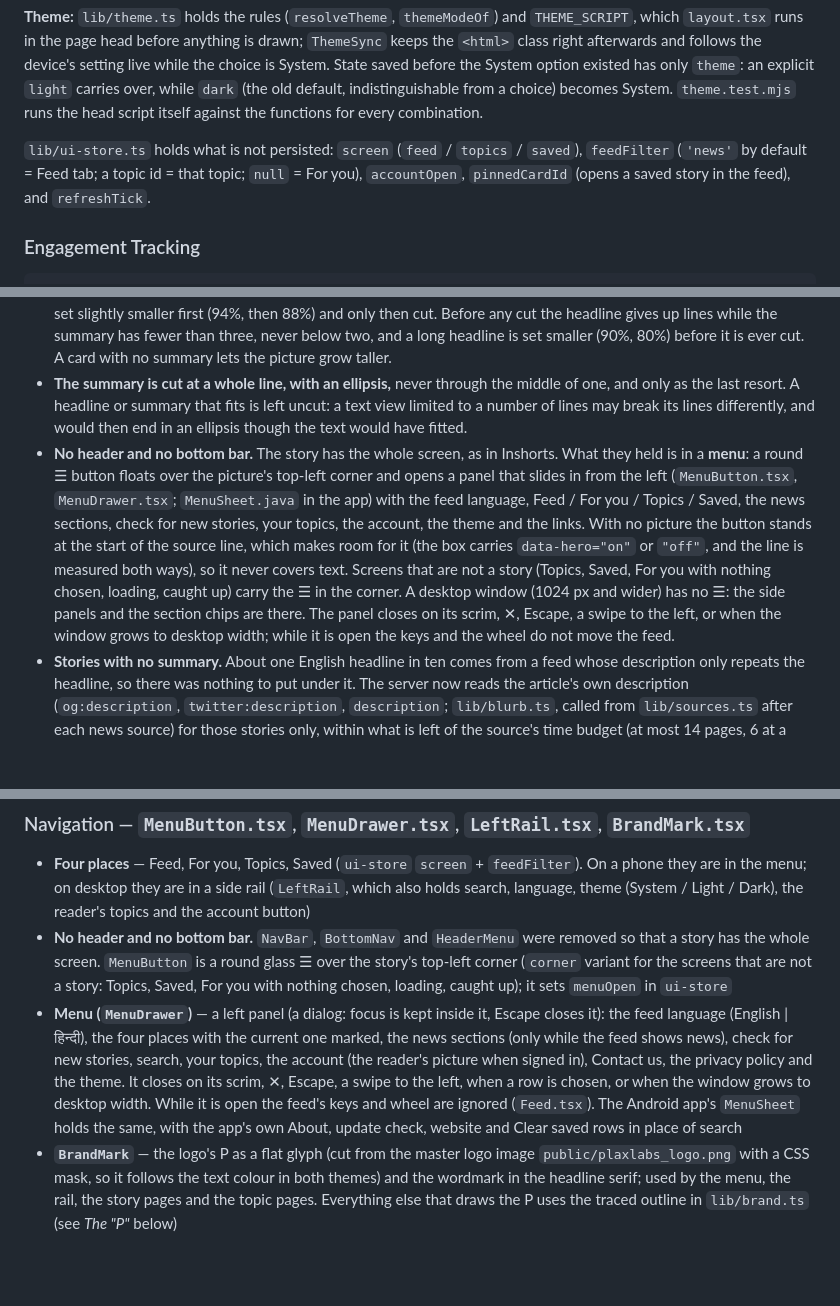
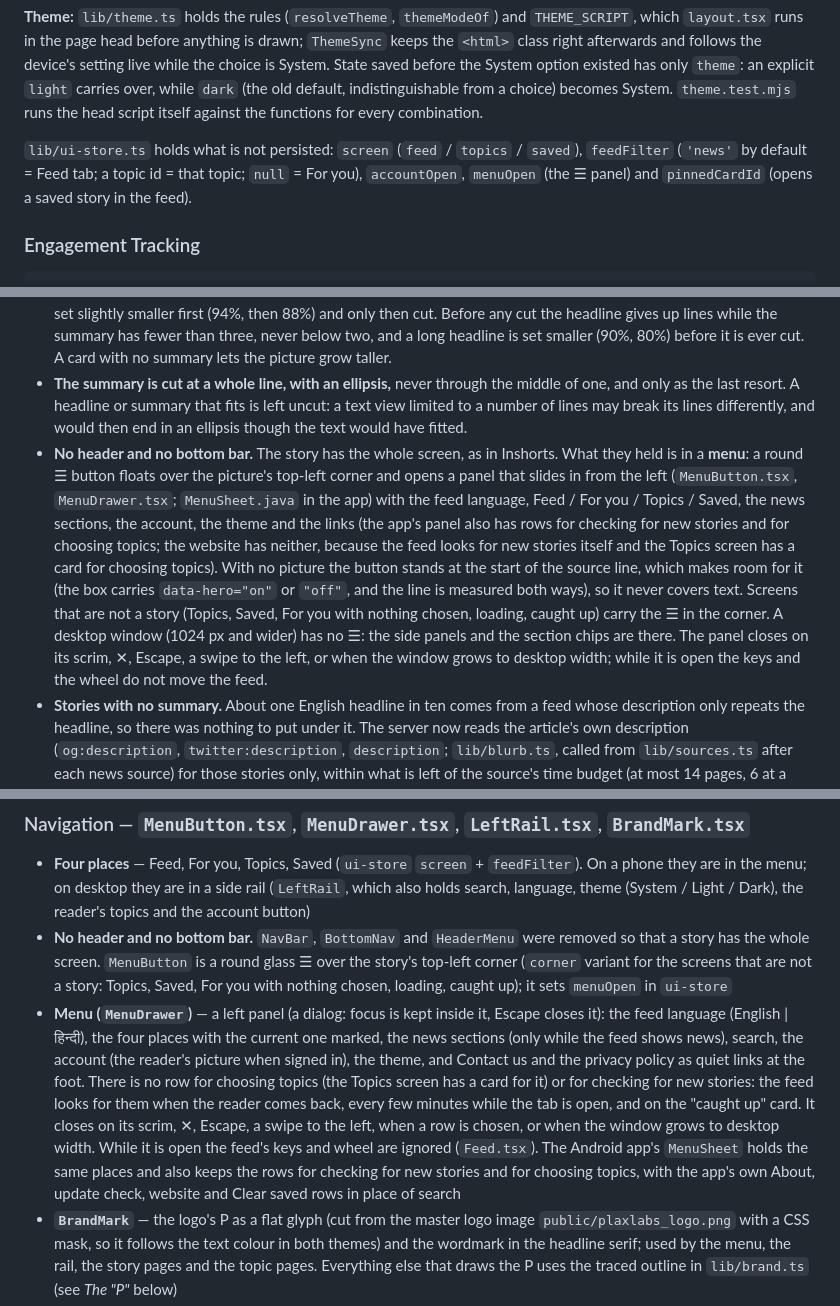
Before and after one commit to RichardHenryJames/plax, a Markdown page: TECH.md, 3 parts joined by grey strips. Drawn GitHub-style; blank space fills up the shorter version.

Commit message:
TECH.md: the website menu no longer has a check-for-new-stories row, and ui-store lost refreshTick
The menu description and the ui-store list still named both after 9d5c0ab removed them
from the website. The app's menu keeps those rows, which the text now says.

Co-authored-by: Copilot <223556219+Copilot@users.noreply.github.com>

```diff
--- a/TECH.md
+++ b/TECH.md
@@ -722,7 +722,7 @@ interface PlaxState {
 
 **Theme:** `lib/theme.ts` holds the rules (`resolveTheme`, `themeModeOf`) and `THEME_SCRIPT`, which `layout.tsx` runs in the page head before anything is drawn; `ThemeSync` keeps the `<html>` class right afterwards and follows the device's setting live while the choice is System. State saved before the System option existed has only `theme`: an explicit `light` carries over, while `dark` (the old default, indistinguishable from a choice) becomes System. `theme.test.mjs` runs the head script itself against the functions for every combination.
 
-`lib/ui-store.ts` holds what is not persisted: `screen` (`feed` / `topics` / `saved`), `feedFilter` (`'news'` by default = Feed tab; a topic id = that topic; `null` = For you), `accountOpen`, `pinnedCardId` (opens a saved story in the feed), and `refreshTick`.
+`lib/ui-store.ts` holds what is not persisted: `screen` (`feed` / `topics` / `saved`), `feedFilter` (`'news'` by default = Feed tab; a topic id = that topic; `null` = For you), `accountOpen`, `menuOpen` (the ☰ panel) and `pinnedCardId` (opens a saved story in the feed).
 
 ### Engagement Tracking
 
@@ -848,7 +848,7 @@ A story must be seen in one view, and one swipe must always move to the next sto
 
 - **The summary comes first, whole; the picture takes what is left.** The source line, the headline and the row are always shown, then the whole summary, and the picture gets the height that remains: at most 4:3 and half the box, and when less than its minimum (30% of the width and a quarter of the box, never under 96 px) is left there is no picture. (The 1.5.5 planner worked the other way round: the picture kept a minimum and the summary got what was left, so on a short page a story could show a headline and no text.) A summary that would not fit even without a picture is set slightly smaller first (94%, then 88%) and only then cut. Before any cut the headline gives up lines while the summary has fewer than three, never below two, and a long headline is set smaller (90%, 80%) before it is ever cut. A card with no summary lets the picture grow taller.
 - **The summary is cut at a whole line, with an ellipsis,** never through the middle of one, and only as the last resort. A headline or summary that fits is left uncut: a text view limited to a number of lines may break its lines differently, and would then end in an ellipsis though the text would have fitted.
-- **No header and no bottom bar.** The story has the whole screen, as in Inshorts. What they held is in a **menu**: a round ☰ button floats over the picture's top-left corner and opens a panel that slides in from the left (`MenuButton.tsx`, `MenuDrawer.tsx`; `MenuSheet.java` in the app) with the feed language, Feed / For you / Topics / Saved, the news sections, check for new stories, your topics, the account, the theme and the links. With no picture the button stands at the start of the source line, which makes room for it (the box carries `data-hero="on"` or `"off"`, and the line is measured both ways), so it never covers text. Screens that are not a story (Topics, Saved, For you with nothing chosen, loading, caught up) carry the ☰ in the corner. A desktop window (1024 px and wider) has no ☰: the side panels and the section chips are there. The panel closes on its scrim, ✕, Escape, a swipe to the left, or when the window grows to desktop width; while it is open the keys and the wheel do not move the feed.
+- **No header and no bottom bar.** The story has the whole screen, as in Inshorts. What they held is in a **menu**: a round ☰ button floats over the picture's top-left corner and opens a panel that slides in from the left (`MenuButton.tsx`, `MenuDrawer.tsx`; `MenuSheet.java` in the app) with the feed language, Feed / For you / Topics / Saved, the news sections, the account, the theme and the links (the app's panel also has rows for checking for new stories and for choosing topics; the website has neither, because the feed looks for new stories itself and the Topics screen has a card for choosing topics). With no picture the button stands at the start of the source line, which makes room for it (the box carries `data-hero="on"` or `"off"`, and the line is measured both ways), so it never covers text. Screens that are not a story (Topics, Saved, For you with nothing chosen, loading, caught up) carry the ☰ in the corner. A desktop window (1024 px and wider) has no ☰: the side panels and the section chips are there. The panel closes on its scrim, ✕, Escape, a swipe to the left, or when the window grows to desktop width; while it is open the keys and the wheel do not move the feed.
 - **Stories with no summary.** About one English headline in ten comes from a feed whose description only repeats the headline, so there was nothing to put under it. The server now reads the article's own description (`og:description`, `twitter:description`, `description`; `lib/blurb.ts`, called from `lib/sources.ts` after each news source) for those stories only, within what is left of the source's time budget (at most 14 pages, 6 at a time, 2.5 s, cached 12 hours, 30 minutes for a miss), refuses addresses that are not public web pages, and keeps the text only if it is long enough and shares a word with the headline. A story it cannot help stays as it was.
 - **Last resorts.** A page too short for the source line, one line of the headline and the row gives up the row on the website (Read full story, Save and Share are in the bar fixed at the bottom of the page) and then the source line; the app drops the source line (the publisher stays on the Read full story row; the menu button keeps its row). In the app a phone on its side puts the picture beside the text.
 - **The arithmetic is shared.** `CardFit.java` (app) and `src/lib/card-fit.ts` (website) are the same pure function of pixels, with the same test cases (`CardFitTest.java`, `card-fit.test.mjs`, both including a sweep of over 10,000 combinations that asserts nothing is ever planned beyond the page). The website's version counts half a pixel of room as enough, because line heights there are fractions of a pixel (room for exactly two lines once came out as 1.9999999999999998 of one, and cost the summary a line and the headline another).
@@ -866,7 +866,7 @@ Fixed at the bottom of the feed, as in the app: a wide **Read full story** butto
 
 - **Four places** — Feed, For you, Topics, Saved (`ui-store` `screen` + `feedFilter`). On a phone they are in the menu; on desktop they are in a side rail (`LeftRail`, which also holds search, language, theme (System / Light / Dark), the reader's topics and the account button)
 - **No header and no bottom bar.** `NavBar`, `BottomNav` and `HeaderMenu` were removed so that a story has the whole screen. `MenuButton` is a round glass ☰ over the story's top-left corner (`corner` variant for the screens that are not a story: Topics, Saved, For you with nothing chosen, loading, caught up); it sets `menuOpen` in `ui-store`
-- **Menu (`MenuDrawer`)** — a left panel (a dialog: focus is kept inside it, Escape closes it): the feed language (English | हिन्दी), the four places with the current one marked, the news sections (only while the feed shows news), check for new stories, search, your topics, the account (the reader's picture when signed in), Contact us, the privacy policy and the theme. It closes on its scrim, ✕, Escape, a swipe to the left, when a row is chosen, or when the window grows to desktop width. While it is open the feed's keys and wheel are ignored (`Feed.tsx`). The Android app's `MenuSheet` holds the same, with the app's own About, update check, website and Clear saved rows in place of search
+- **Menu (`MenuDrawer`)** — a left panel (a dialog: focus is kept inside it, Escape closes it): the feed language (English | हिन्दी), the four places with the current one marked, the news sections (only while the feed shows news), search, the account (the reader's picture when signed in), the theme, and Contact us and the privacy policy as quiet links at the foot. There is no row for choosing topics (the Topics screen has a card for it) or for checking for new stories: the feed looks for them when the reader comes back, every few minutes while the tab is open, and on the "caught up" card. It closes on its scrim, ✕, Escape, a swipe to the left, when a row is chosen, or when the window grows to desktop width. While it is open the feed's keys and wheel are ignored (`Feed.tsx`). The Android app's `MenuSheet` holds the same places and also keeps the rows for checking for new stories and for choosing topics, with the app's own About, update check, website and Clear saved rows in place of search
 - **`BrandMark`** — the logo's P as a flat glyph (cut from the master logo image `public/plaxlabs_logo.png` with a CSS mask, so it follows the text colour in both themes) and the wordmark in the headline serif; used by the menu, the rail, the story pages and the topic pages. Everything else that draws the P uses the traced outline in `lib/brand.ts` (see *The "P"* below)
 - The section chips (All, India, World, …) are soft filled pills shown at desktop width (1024 px and up); on a phone the same choice is in the menu. The Feed tab = news (default) or one topic; For you = a mix of the reader's chosen topics, with `ForYouEmpty` until some are chosen
 
```
